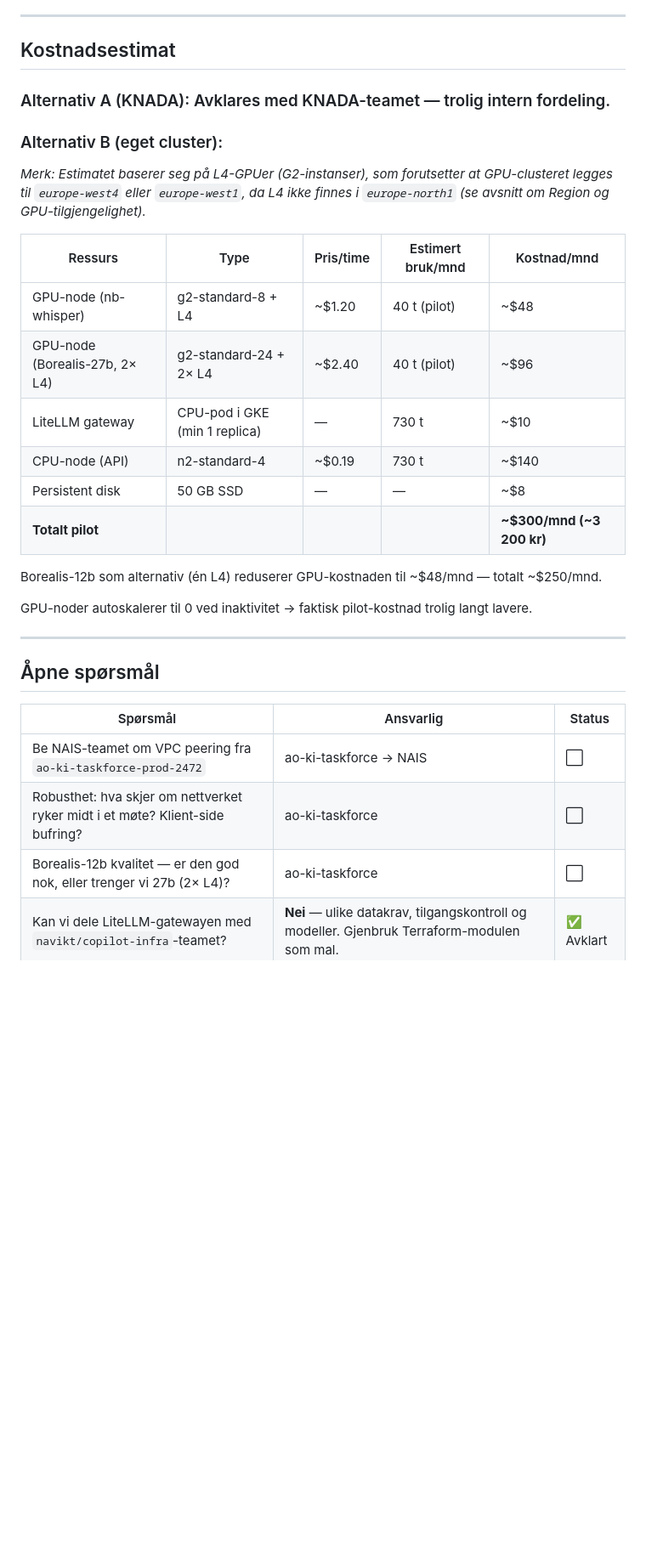
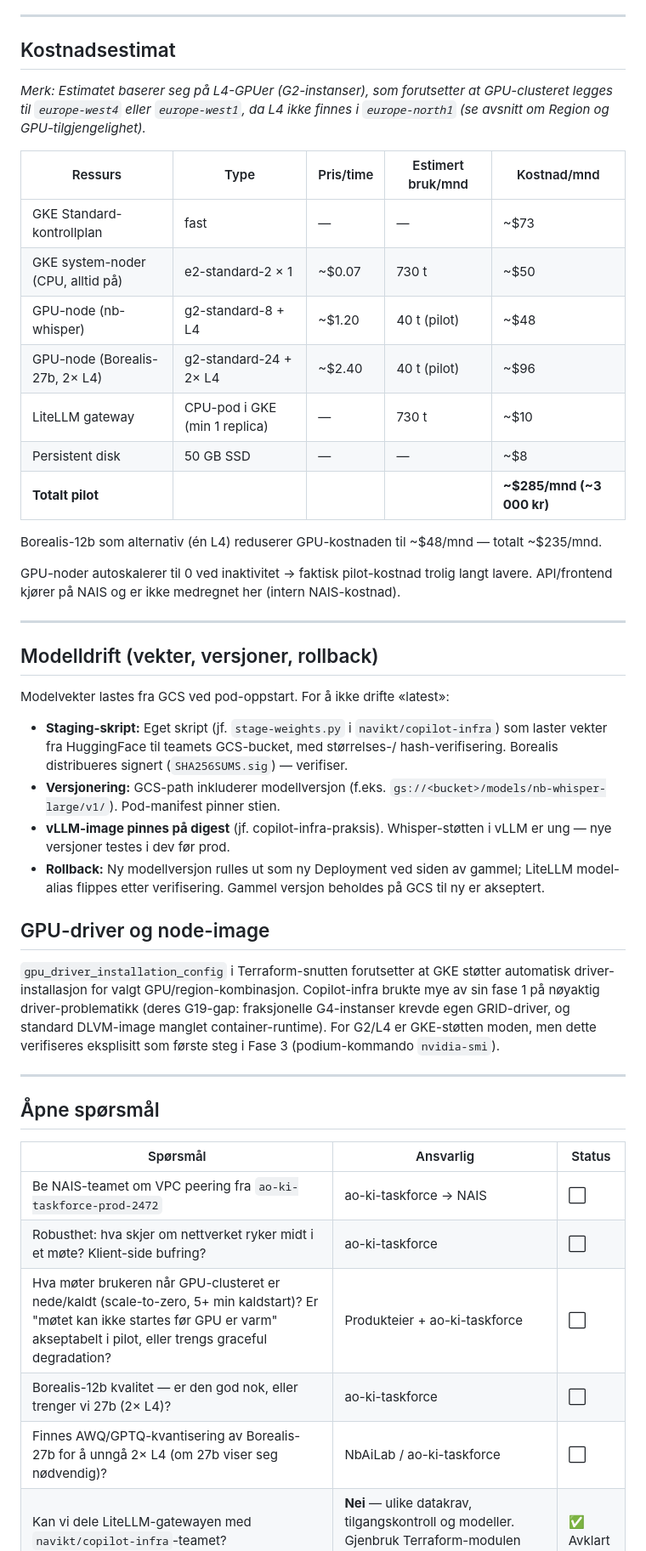
Before and after one commit to navikt/ao-ki-transkribering, a Markdown page: adr/0002-gcp-mvp-etableringsplan.md, the part around one of its changes. Shown at 85% size. Rendered like a GitHub page; blank space fills up the shorter version.

Commit message:
docs(adr): grundig gjennomgang — rett feil, legg til modelldrift og utsatt-punkter
Rettet feil:
- Fase 1: fjernet KNADA-punkt (forkastet), la til VPC-peering som kritisk
  linje og region/GPU-beslutning
- Diagram: 'VPC peering (allerede etablert)' → '(MÅ ETABLERES — se G11)'
- Kostnadsestimat: fjernet død KNADA-overskrift, erstattet NAIS-API-kostnad
  med GKE kontrollplan (~$73/mnd) og system-noder

Nye avsnitt:
- Modelldrift: staging-skript med hash-verifisering, versjonerte GCS-paths,
  digest-pinning av vLLM-image, rollback via model-alias-flip
- GPU-driver: verifiser GKE auto-driver-install for valgt GPU/region
  (lærdom fra copilot-infras G19-gap)

Nye åpne spørsmål:
- Fallback-UX ved GPU-nedetid/kaldstart (produktbeslutning)

Utsettes til pilot (ny egen tabell):
- NetworkPolicy i GKE, master key-rotasjon, modelloppdateringsrutine

Co-authored-by: Copilot <223556219+Copilot@users.noreply.github.com>

```diff
--- a/adr/0002-gcp-mvp-etableringsplan.md
+++ b/adr/0002-gcp-mvp-etableringsplan.md
@@ -485,24 +485,48 @@ Cloud Scheduler, eller pre-staged vekter på disk-snapshot.
 
 ## Kostnadsestimat
 
-### Alternativ A (KNADA): Avklares med KNADA-teamet — trolig intern fordeling.
-
-### Alternativ B (eget cluster):
-
 *Merk: Estimatet baserer seg på L4-GPUer (G2-instanser), som forutsetter at GPU-clusteret legges til `europe-west4` eller `europe-west1`, da L4 ikke finnes i `europe-north1` (se avsnitt om Region og GPU-tilgjengelighet).*
 
 | Ressurs | Type | Pris/time | Estimert bruk/mnd | Kostnad/mnd |
 |---------|------|-----------|-------------------|-------------|
+| GKE Standard-kontrollplan | fast | — | — | ~$73 |
+| GKE system-noder (CPU, alltid på) | e2-standard-2 × 1 | ~$0.07 | 730 t | ~$50 |
 | GPU-node (nb-whisper) | g2-standard-8 + L4 | ~$1.20 | 40 t (pilot) | ~$48 |
 | GPU-node (Borealis-27b, 2× L4) | g2-standard-24 + 2× L4 | ~$2.40 | 40 t (pilot) | ~$96 |
 | LiteLLM gateway | CPU-pod i GKE (min 1 replica) | — | 730 t | ~$10 |
-| CPU-node (API) | n2-standard-4 | ~$0.19 | 730 t | ~$140 |
 | Persistent disk | 50 GB SSD | — | — | ~$8 |
-| **Totalt pilot** | | | | **~$300/mnd (~3 200 kr)** |
+| **Totalt pilot** | | | | **~$285/mnd (~3 000 kr)** |
 
-Borealis-12b som alternativ (én L4) reduserer GPU-kostnaden til ~$48/mnd — totalt ~$250/mnd.
+Borealis-12b som alternativ (én L4) reduserer GPU-kostnaden til ~$48/mnd — totalt ~$235/mnd.
 
 GPU-noder autoskalerer til 0 ved inaktivitet → faktisk pilot-kostnad trolig langt lavere.
+API/frontend kjører på NAIS og er ikke medregnet her (intern NAIS-kostnad).
+
+---
+
+## Modelldrift (vekter, versjoner, rollback)
+
+Modelvekter lastes fra GCS ved pod-oppstart. For å ikke drifte «latest»:
+
+- **Staging-skript:** Eget skript (jf. `stage-weights.py` i `navikt/copilot-infra`)
+  som laster vekter fra HuggingFace til teamets GCS-bucket, med størrelses-/
+  hash-verifisering. Borealis distribueres signert (`SHA256SUMS.sig`) — verifiser.
+- **Versjonering:** GCS-path inkluderer modellversjon (f.eks.
+  `gs://<bucket>/models/nb-whisper-large/v1/`). Pod-manifest pinner stien.
+- **vLLM-image pinnes på digest** (jf. copilot-infra-praksis). Whisper-støtten i
+  vLLM er ung — nye versjoner testes i dev før prod.
+- **Rollback:** Ny modellversjon rulles ut som ny Deployment ved siden av gammel;
+  LiteLLM model-alias flippes etter verifisering. Gammel versjon beholdes på GCS
+  til ny er akseptert.
+
+## GPU-driver og node-image
+
+`gpu_driver_installation_config` i Terraform-snutten forutsetter at GKE støtter
+automatisk driver-installasjon for valgt GPU/region-kombinasjon. Copilot-infra
+brukte mye av sin fase 1 på nøyaktig driver-problematikk (deres G19-gap:
+fraksjonelle G4-instanser krevde egen GRID-driver, og standard DLVM-image manglet
+container-runtime). For G2/L4 er GKE-støtten moden, men dette verifiseres
+eksplisitt som første steg i Fase 3 (podium-kommando `nvidia-smi`).
 
 ---
 
@@ -512,7 +536,9 @@ GPU-noder autoskalerer til 0 ved inaktivitet → faktisk pilot-kostnad trolig la
 |----------|-----------|--------|
 | Be NAIS-teamet om VPC peering fra `ao-ki-taskforce-prod-2472` | ao-ki-taskforce → NAIS | ⬜ |
 | Robusthet: hva skjer om nettverket ryker midt i et møte? Klient-side bufring? | ao-ki-taskforce | ⬜ |
+| Hva møter brukeren når GPU-clusteret er nede/kaldt (scale-to-zero, 5+ min kaldstart)? Er "møtet kan ikke startes før GPU er varm" akseptabelt i pilot, eller trengs graceful degradation? | Produkteier + ao-ki-taskforce | ⬜ |
 | Borealis-12b kvalitet — er den god nok, eller trenger vi 27b (2× L4)? | ao-ki-taskforce | ⬜ |
+| Finnes AWQ/GPTQ-kvantisering av Borealis-27b for å unngå 2× L4 (om 27b viser seg nødvendig)? | NbAiLab / ao-ki-taskforce | ⬜ |
 | Kan vi dele LiteLLM-gatewayen med `navikt/copilot-infra`-teamet? | **Nei** — ulike datakrav, tilgangskontroll og modeller. Gjenbruk Terraform-modulen som mal. | ✅ Avklart |
 | Region `europe-west4` vs `europe-north1` | **`europe-west4-b`** valgt — L4 ikke tilgjengelig i north1 | ✅ Avklart |
 | GCP-prosjekt for GPU-infrastruktur | **`ao-ki-taskforce-prod-2472`** | ✅ Avklart |
```
Also changed, not shown: other parts of adr/0002-gcp-mvp-etableringsplan.md (+9 -1 lines).
